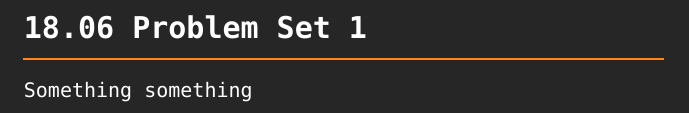
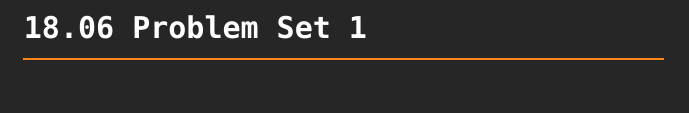
Before and after one commit to kaclark/scholastic, a Typst document (src/problemsets/problemset-1.typ): part of the page, cut so that both start at the same text. Compiled offline with Typst 0.15.

Commit message:
cleaning up template

```diff
--- a/src/problemsets/problemset-1.typ
+++ b/src/problemsets/problemset-1.typ
@@ -6,6 +6,4 @@
 	]
 )
 
-Something something
-
 #psetlink("One", "../../scholastic/archive/static_resources/22297c2a6dcf06d82e93ee4af115e91a_MIT18_06S10_pset1_s10_soln.pdf")
```
